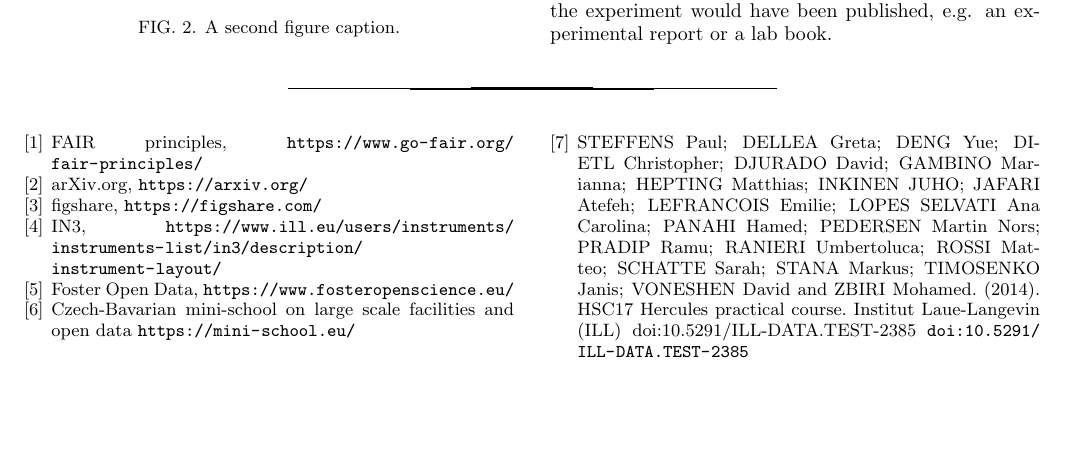
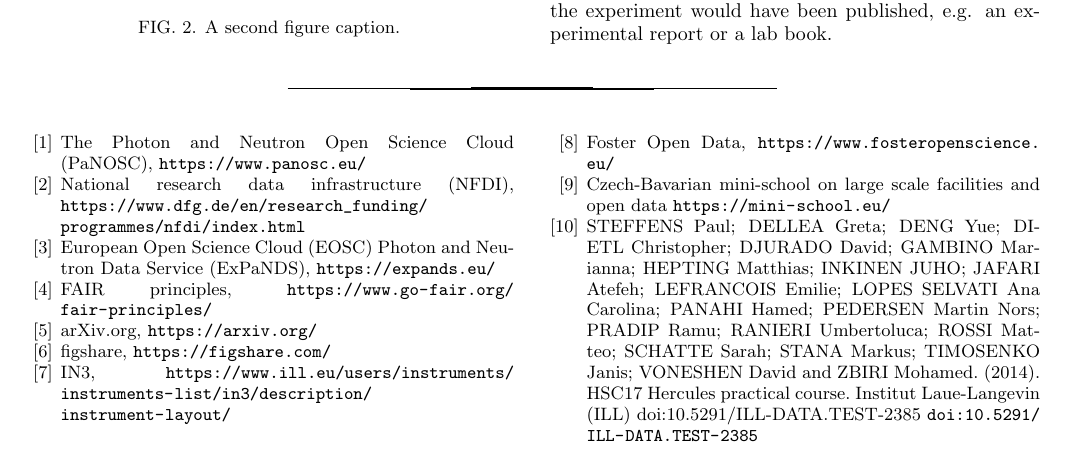
Before and after one commit to me2d09/silicon, a LaTeX paper (main.tex): part of page 2 of 2, cut so that both start at the same text, the shorter picture padded with empty space. Compiled offline with pdfLaTeX.

Commit message:
added some open data references

```diff
--- a/main.tex
+++ b/main.tex
@@ -204,6 +204,9 @@ This data analysis would have been much easier, if together with the data, some
 
 \begin{thebibliography}{9}
 
+\bibitem{panosc} The Photon and Neutron Open Science Cloud (PaNOSC), \url{https://www.panosc.eu/}
+\bibitem{nfdi} National research data infrastructure (NFDI), \url{https://www.dfg.de/en/research_funding/programmes/nfdi/index.html}
+\bibitem{expands} European Open Science Cloud (EOSC) Photon and Neutron Data Service (ExPaNDS), \url{https://expands.eu/}
 \bibitem{FAIR} FAIR principles, \url{https://www.go-fair.org/fair-principles/}
 \bibitem{arXiv} arXiv.org, \url{https://arxiv.org/}
 \bibitem{figshare} figshare, \url{https://figshare.com/}
```
Also changed, not shown: main.tex (2 more changed lines).
